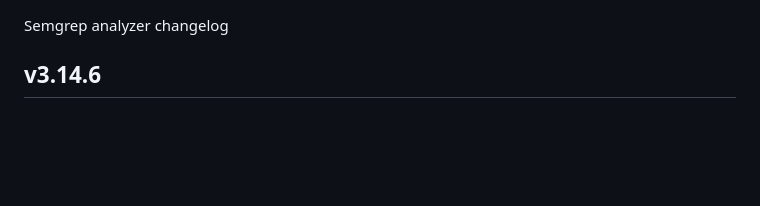
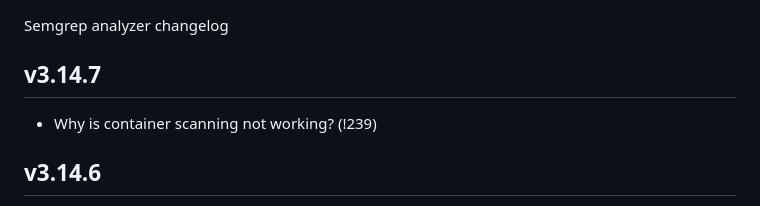
Before and after one commit to liam-ng/gitlab-semgrep-rules, a Markdown page: CHANGELOG.md, the part around the change. Rendered like a GitHub page; blank space fills up the shorter version.

Commit message:
Add changelog

```diff
--- a/CHANGELOG.md
+++ b/CHANGELOG.md
@@ -1,4 +1,7 @@
 Semgrep analyzer changelog
+
+## v3.14.7
+- Why is container scanning not working? (!239)
 
 ## v3.14.6
 - upgrade `gitlab.com/gitlab-org/security-products/analyzers/command` version [`v1.10.2` => [`v1.10.3`](https://gitlab.com/gitlab-org/security-products/analyzers/command/-/releases/v1.10.3)] (!238)
```
